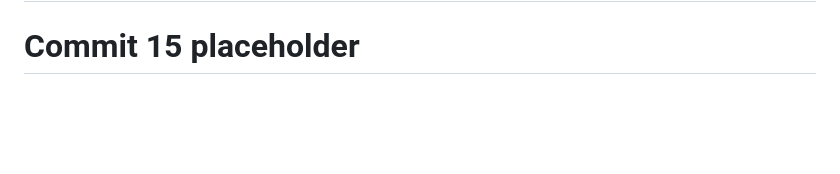
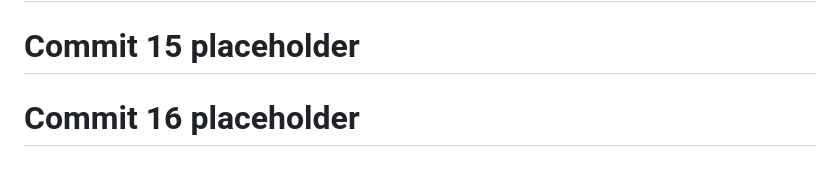
Before and after one commit to God-zil-la/project3, a Markdown page: README.md, the part around the change. Rendered like a GitHub page; blank space fills up the shorter version.

```diff
--- a/README.md
+++ b/README.md
@@ -606,3 +606,5 @@ GitHub: @god-zil-la
 # Commit 14 placeholder
 
 # Commit 15 placeholder
+
+# Commit 16 placeholder
```
